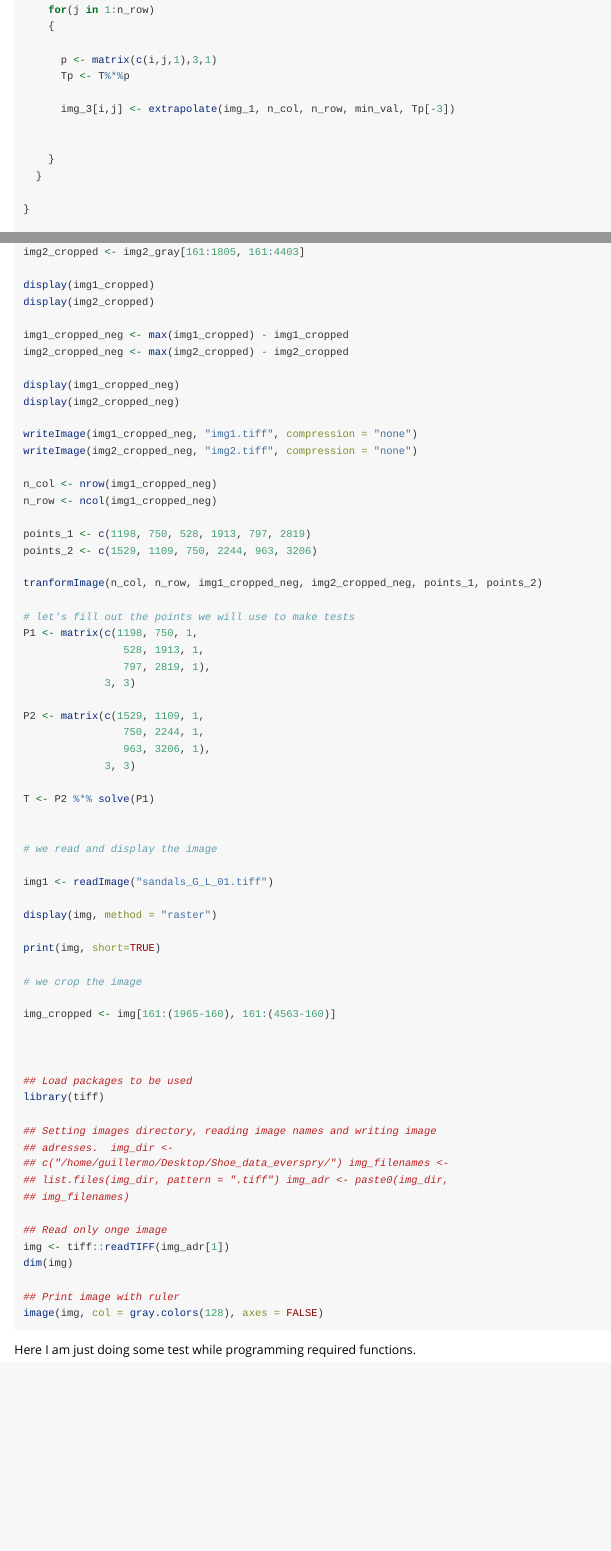
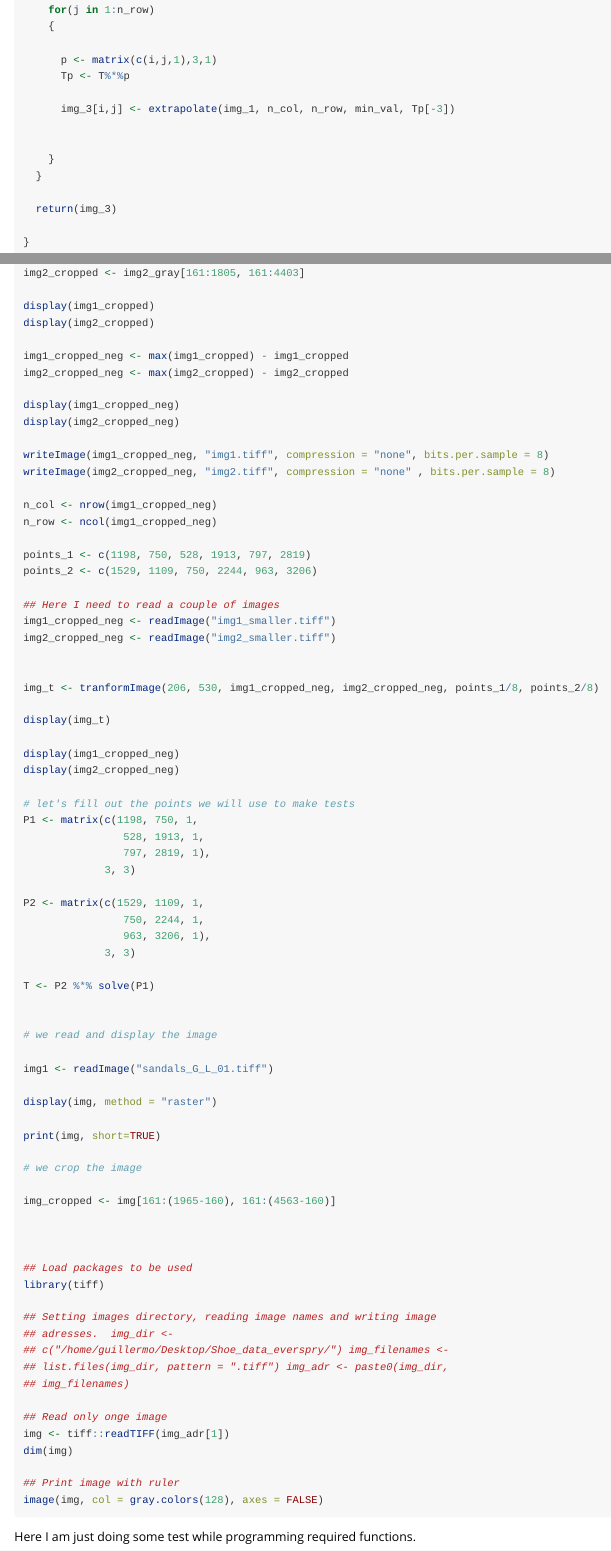
Before and after one commit to CSAFE-ISU/solefinder, an R Markdown document (vignettes/martin_tests.Rmd): the page in a window 1100 px wide, from 1220 px down, and a second part further down, joined at a grey line. Rendered offline with R 4.5, knitr and Pandoc, with nearby package versions.

Commit message:
Just few changes I don't get why I am seeing.

```diff
--- a/vignettes/martin_tests.Rmd
+++ b/vignettes/martin_tests.Rmd
@@ -79,6 +79,8 @@ tranformImage <- function(n_col, n_row, img_1, img_2, points_1, points_2)
     }
   }
 
+  return(img_3)
+
 }
 
 library(solefinder)
@@ -120,8 +122,8 @@ img2_cropped_neg <- max(img2_cropped) - img2_cropped
 display(img1_cropped_neg)
 display(img2_cropped_neg)
 
-writeImage(img1_cropped_neg, "img1.tiff", compression = "none")
-writeImage(img2_cropped_neg, "img2.tiff", compression = "none")
+writeImage(img1_cropped_neg, "img1.tiff", compression = "none", bits.per.sample = 8)
+writeImage(img2_cropped_neg, "img2.tiff", compression = "none" , bits.per.sample = 8)
 
 n_col <- nrow(img1_cropped_neg)
 n_row <- ncol(img1_cropped_neg)
@@ -129,7 +131,17 @@ n_row <- ncol(img1_cropped_neg)
 points_1 <- c(1198, 750, 528, 1913, 797, 2819)
 points_2 <- c(1529, 1109, 750, 2244, 963, 3206)
 
-tranformImage(n_col, n_row, img1_cropped_neg, img2_cropped_neg, points_1, points_2)
+## Here I need to read a couple of images
+img1_cropped_neg <- readImage("img1_smaller.tiff")
+img2_cropped_neg <- readImage("img2_smaller.tiff")
+
+
+img_t <- tranformImage(206, 530, img1_cropped_neg, img2_cropped_neg, points_1/8, points_2/8)
+
+display(img_t)
+
+display(img1_cropped_neg)
+display(img2_cropped_neg)
 
 # let's fill out the points we will use to make tests
 P1 <- matrix(c(1198, 750, 1,
```
Also changed, not shown: 4 other files.
